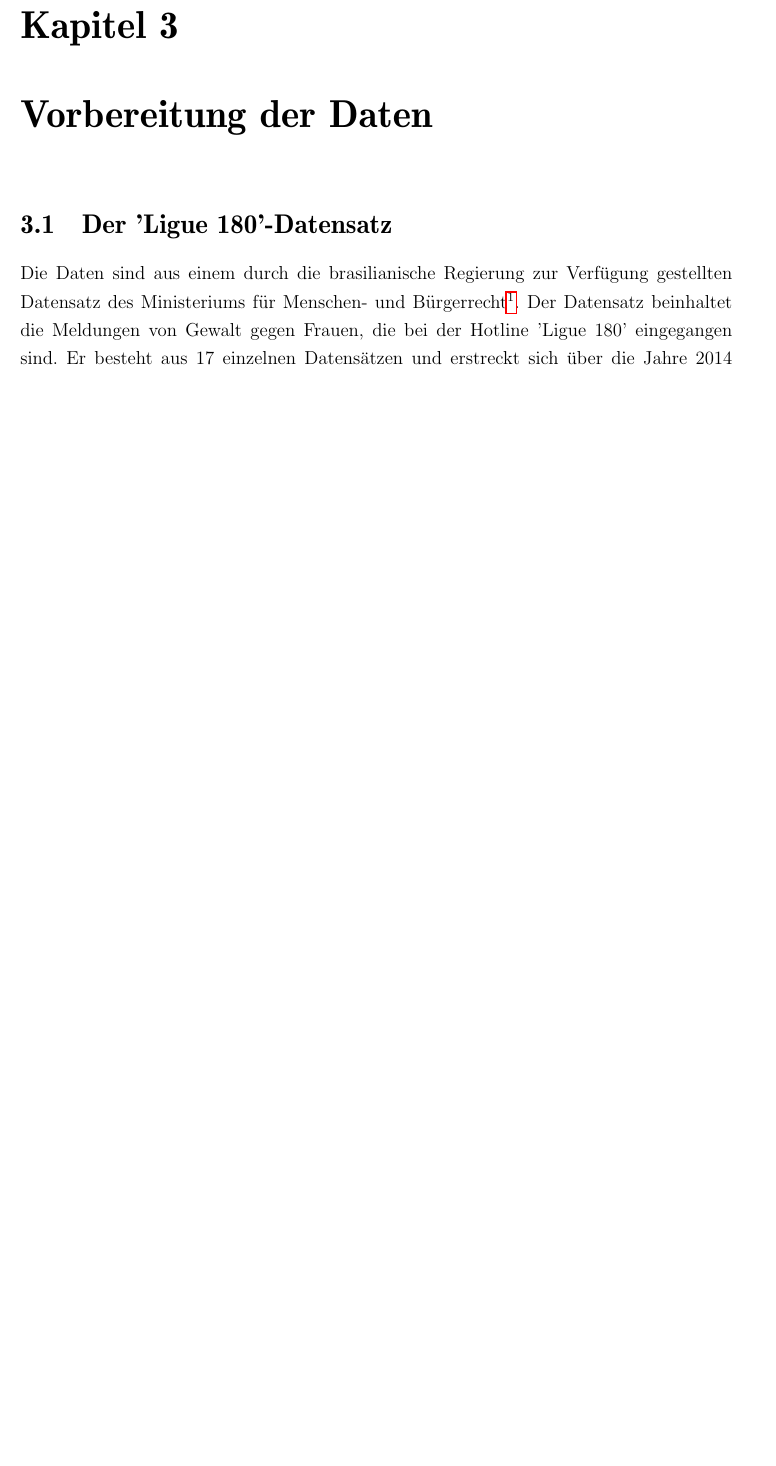
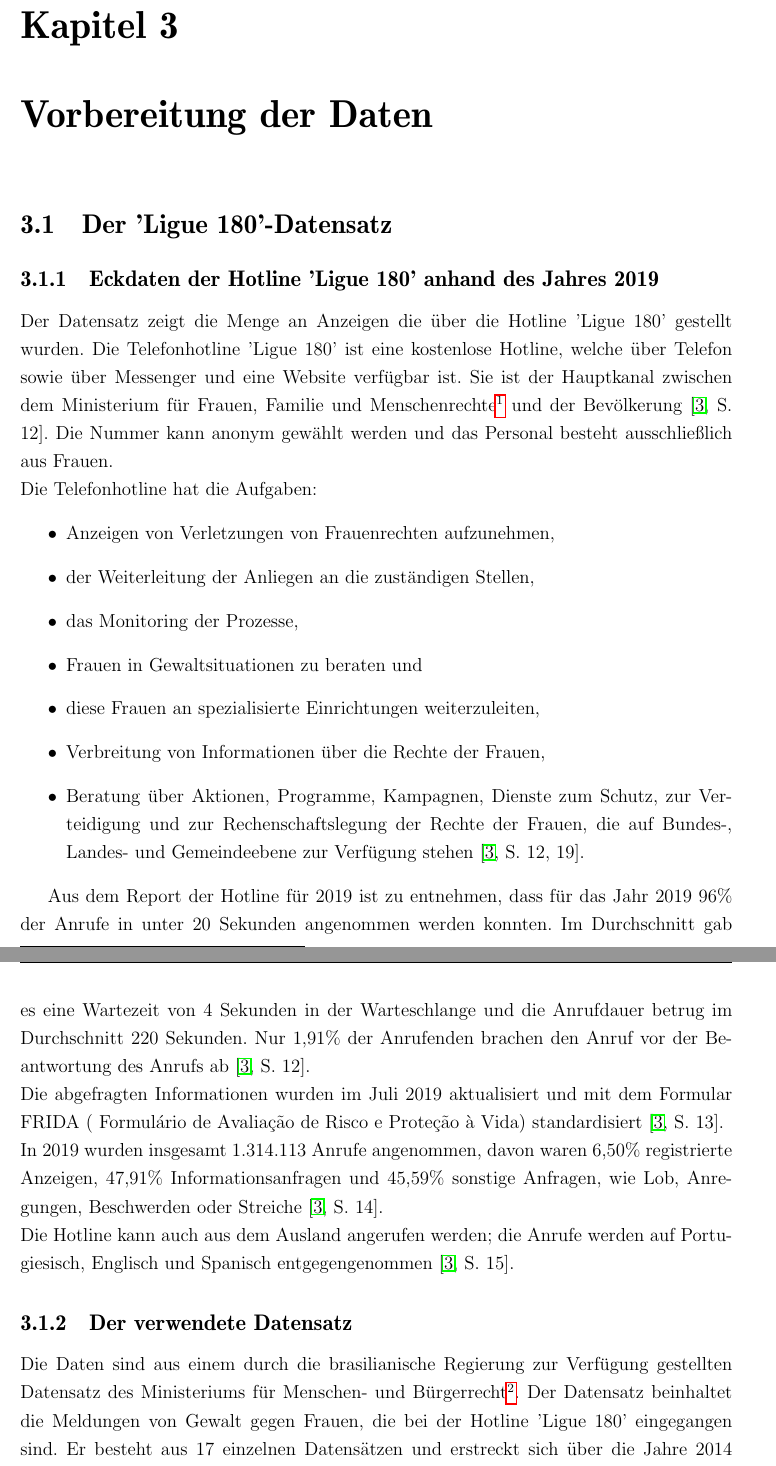
Before and after one commit to ChiaraVM/HotlineDemandPrediction_Ligue180, a LaTeX document (Latex_Masterarbeit/Masterarbeit_Latex.tex): part of page 14 of 33 before the commit and two parts of pages 14 and 15 of 34 after it, the two joined at a grey line, cut so that both start at the same text, the shorter picture padded with empty space. Compiled offline with pdfLaTeX.

Commit message:
Update 18.12.

```diff
--- a/Latex_Masterarbeit/Masterarbeit_Latex.tex
+++ b/Latex_Masterarbeit/Masterarbeit_Latex.tex
@@ -126,12 +132,28 @@
 	\section{Erwartete Ergebnisse}
 	\chapter{Vorbereitung der Daten}
 	\section{Der 'Ligue 180'-Datensatz}
-	%TODO herausfinden, ob der Datensatz nur die Anzeigen speichert
+	\subsection{Eckdaten der Hotline 'Ligue 180' anhand des Jahres 2019}
+	Der Datensatz zeigt die Menge an Anzeigen die über die Hotline  'Ligue 180' gestellt wurden. 	Die Telefonhotline 'Ligue 180' ist eine kostenlose Hotline, welche über Telefon sowie über Messenger und eine Website verfügbar ist. Sie ist der Hauptkanal zwischen dem Ministerium für Frauen, Familie und Menschenrechte\footnote{auf Portugiesisch: \textit{Ministério da Mulher, da Família e dos Direitos Humanos}} und der Bevölkerung \cite[S. 12]{BalancoLigue180.2020}. Die Nummer kann anonym gewählt werden und das Personal besteht ausschließlich aus Frauen.\\
+	Die Telefonhotline hat die Aufgaben:
+	\begin{itemize}
+		\item Anzeigen von Verletzungen von Frauenrechten aufzunehmen,
+		\item der Weiterleitung der Anliegen an die zuständigen Stellen,
+		\item das Monitoring der Prozesse,
+		\item Frauen in Gewaltsituationen zu beraten und
+		\item diese Frauen an spezialisierte Einrichtungen weiterzuleiten,
+		\item Verbreitung von Informationen über die Rechte der Frauen,
+		\item Beratung über Aktionen, Programme, Kampagnen, Dienste zum Schutz, zur Verteidigung und zur Rechenschaftslegung der Rechte der Frauen, die auf Bundes-, Landes- und Gemeindeebene zur Verfügung stehen \cite[S. 12, 19]{BalancoLigue180.2020}.
+	\end{itemize}
+
+	Aus dem Report der Hotline für 2019 ist zu entnehmen, dass für das Jahr 2019 96\% der Anrufe in unter 20 Sekunden angenommen werden konnten. Im Durchschnitt gab es eine Wartezeit von 4 Sekunden in der Warteschlange und die Anrufdauer betrug im Durchschnitt 220 Sekunden. Nur 1,91\% der Anrufenden brachen den Anruf vor der Beantwortung des Anrufs ab \cite[S. 12]{BalancoLigue180.2020}.\\
+	Die abgefragten Informationen wurden im Juli 2019 aktualisiert und mit dem Formular FRIDA ( Formulário de Avaliação de Risco e Proteção à Vida) standardisiert \cite[S. 13]{BalancoLigue180.2020}.\\
+	In 2019 wurden insgesamt 1.314.113 Anrufe angenommen, davon waren 6,50\% registrierte Anzeigen, 47,91\% Informationsanfragen und 45,59\% sonstige Anfragen, wie Lob, Anregungen, Beschwerden oder Streiche \cite[S. 14]{BalancoLigue180.2020}.\\
+	Die Hotline kann auch aus dem Ausland angerufen werden; die Anrufe werden auf Portugiesisch, Englisch und Spanisch entgegengenommen \cite[S. 15]{BalancoLigue180.2020}.
 	%TODO noch was zu der Verteilung sagen im Vergleich zu allen Anrufen
 	%TODO und zu der Entwicklung des Datensatzes
-
+	\subsection{Der verwendete Datensatz}
 	Die Daten sind aus einem durch die brasilianische Regierung zur Verfügung gestellten Datensatz des Ministeriums für Menschen- und Bürgerrecht\footnote{Übersetzung: Ministério dos Direitos Humanos e da Cidadania, URL: \url{https://www.gov.br/mdh/pt-br}, zuletzt aufgerufen am: 30.09.2024, 15:01 Uhr}. Der Datensatz beinhaltet die Meldungen von Gewalt gegen Frauen,  die bei der Hotline 'Ligue 180' eingegangen sind. Er besteht aus 17 einzelnen Datensätzen und erstreckt sich über die Jahre 2014 bis zum ersten Halbjahr 2024\footnote{Quelle der Daten: \url{https://www.gov.br/mdh/pt-br/acesso-a-informacao/dados-abertos/ligue180} und /url{https://dados.gov.br/dados/conjuntos-dados/central-de-atendimento-a-mulher--ligue-180} (aufgerufen am 02.10.2024, 07:08 Uhr).}. %TODO: das ist keine Fußnote sondern muss in die Quellen!--beides\\
-	%TODO Relatorio lesen und als Quelle einfügen, wichtige Punkte rausarbeiten
+	%TODO Balanco lesen und als Quelle einfügen, wichtige Punkte rausarbeiten
 	Insgesamt enthalten alle Datensätze zusammen 2.406.112 Einträge; ab 2020 hat der Datensatz die gleiche Struktur und ergibt 1.681.161 Einträge mit 62 Kategorien. Diese Menge an Daten ist selbst bei einer großen Anzahl ungültiger Werte ausreichend für die maschinelle Verarbeitung.\\
 	Durch das brasilianische Gesetz des Zugangs zu Informationen 12.527\footnote{\url{http://www.planalto.gov.br/ccivil_03/_ato2011-2014/2011/lei/l12527.htm} %TODO als Quelle
 	(aufgerufen am 02.10.2024, 08:41 Uhr)} werden Leitlinien festgesetzt, die den Zugang zu staatlich erhobenen Daten ermöglichen. Dadurch kann auf den Datensatz 'Central de Atendimento à Mulher – Ligue 180' über das \textit{Portal der offenen Daten} zugegriffen werden\footnote{\url{https://dados.gov.br/dados/conjuntos-dados/central-de-atendimento-a-mulher--ligue-180} (aufgerufen am 02.10.2024, 08:48 Uhr)}.
```
Also changed, not shown: Latex_Masterarbeit/Masterarbeit_Latex.pdf, Latex_Masterarbeit/calls_daily.png (added), Latex_Masterarbeit/calls_hourly.png (added), Latex_Masterarbeit/Masterarbeit_Latex.tex (20 more changed lines), 8 other files.
